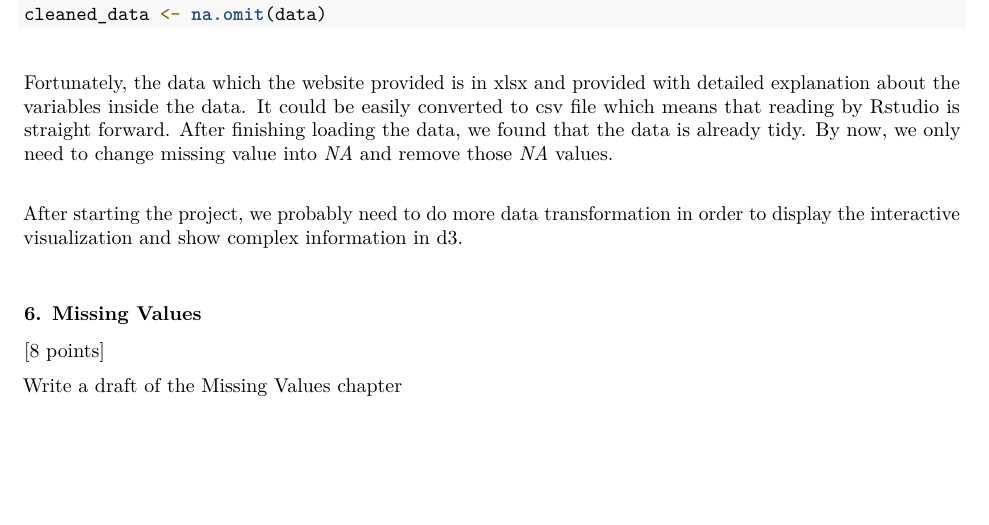
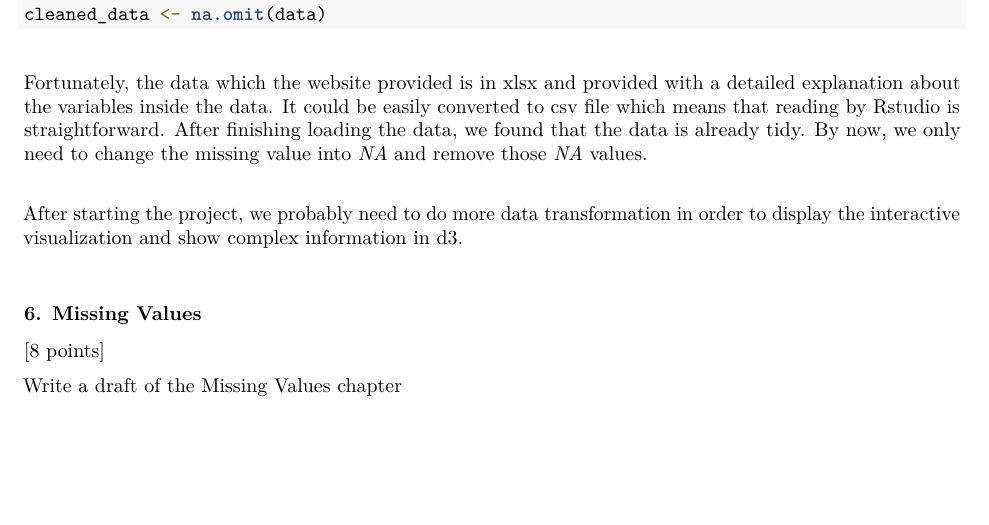
Before and after one commit to SUN82564/5702FinalProject, an R Markdown document (PSet4.Rmd): part of page 2 of 2, cut so that both start at the same text. Rendered offline with R 4.5, knitr and Pandoc, then LaTeX, with nearby package versions; some code elsewhere in the file could not run offline.

Commit message:
Update PSet4.Rmd

````diff
--- a/PSet4.Rmd
+++ b/PSet4.Rmd
@@ -77,7 +77,7 @@ data <- read.csv("Data_Extract_From_Jobs.csv",na.strings='..')
 cleaned_data <- na.omit(data)
 ```
   \
-Fortunately, the data which the website provided is in xlsx and provided with detailed explanation about the variables inside the data. It could be easily converted to csv file which means that reading by Rstudio is straight forward. After finishing loading the data, we found that the data is already tidy. By now, we only need to change missing value into *NA* and remove those *NA* values. \
+Fortunately, the data which the website provided is in xlsx and provided with a detailed explanation about the variables inside the data. It could be easily converted to csv file which means that reading by Rstudio is straightforward. After finishing loading the data, we found that the data is already tidy. By now, we only need to change the missing value into *NA* and remove those *NA* values. \
 
 After starting the project, we probably need to do more data transformation in order to display the interactive visualization and show complex information in d3.
   \
````
